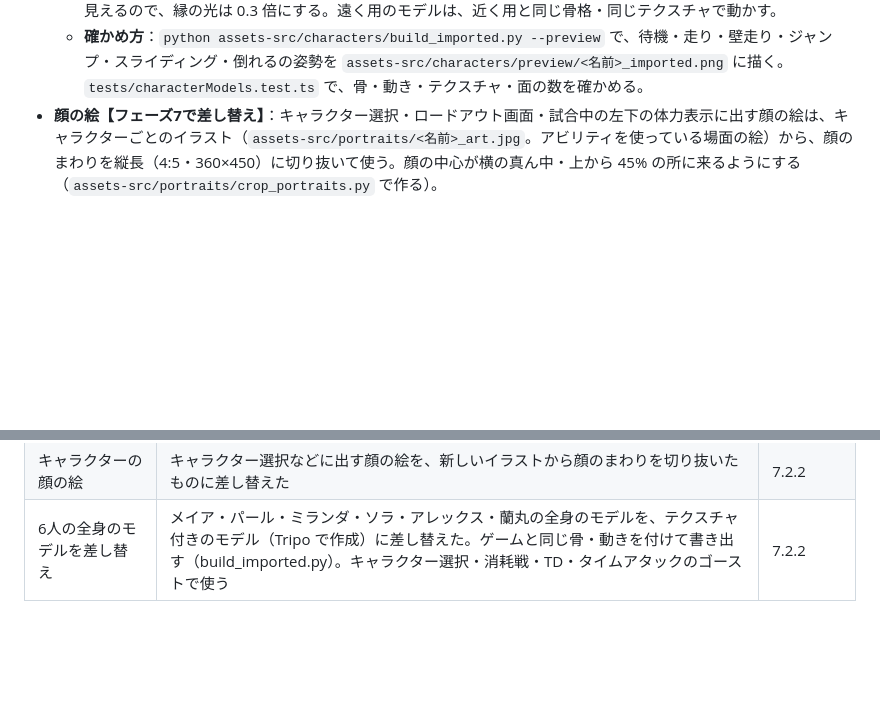
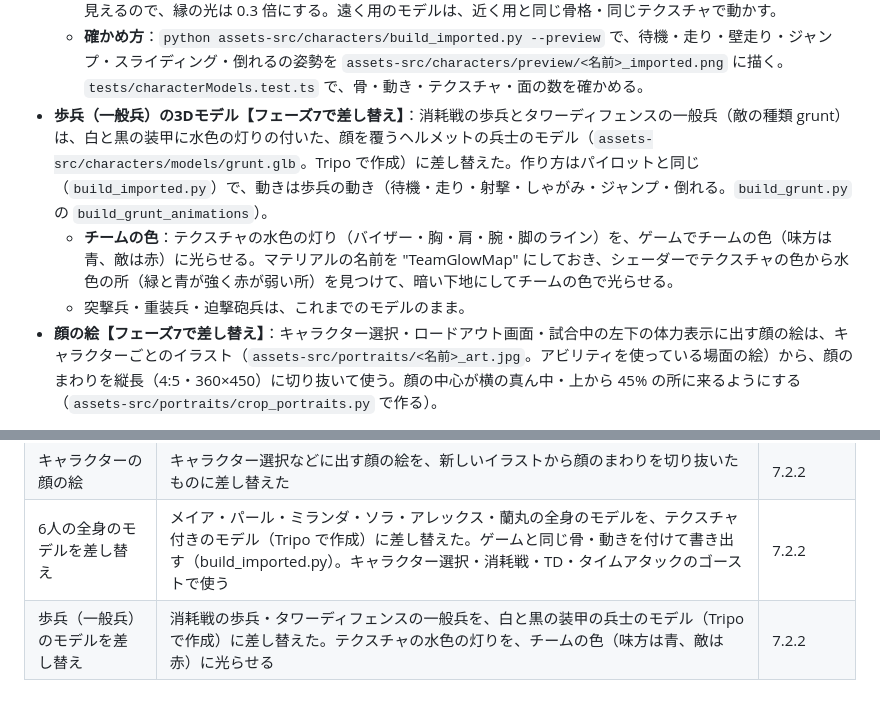
Before and after one commit to tyaso0909/vertex-runners, a Markdown page: game-spec.md, 2 parts joined by grey strips. GitHub-like rendering; blank space fills up the shorter version.

```diff
--- a/game-spec.md
+++ b/game-spec.md
@@ -508,6 +508,9 @@
     7. およそ 12,000 面に減らし、テクスチャを 2048×2048 にして `client/assets/characters/<名前>.glb` に書き出す。遠くに見えるとき用（およそ 3,000 面、同じ骨）を `<名前>_lod.glb` に書き出す。
   - **ゲーム側**：取り込んだモデルは1つのスキンメッシュなので、部品をまとめる処理をせずにそのまま使い、演出（倒れて消える・光学迷彩・フェイズシフト・被弾の光・チームの色の縁）に要る頂点の情報を足して、テクスチャを貼ったマテリアルにする（`client/characters/actorModel.ts`）。面が細かいと縁の光が体じゅうに出て白っぽく見えるので、縁の光は 0.3 倍にする。遠く用のモデルは、近く用と同じ骨格・同じテクスチャで動かす。
   - **確かめ方**：`python assets-src/characters/build_imported.py --preview` で、待機・走り・壁走り・ジャンプ・スライディング・倒れるの姿勢を `assets-src/characters/preview/<名前>_imported.png` に描く。`tests/characterModels.test.ts` で、骨・動き・テクスチャ・面の数を確かめる。
+- **歩兵（一般兵）の3Dモデル【フェーズ7で差し替え】**：消耗戦の歩兵とタワーディフェンスの一般兵（敵の種類 grunt）は、白と黒の装甲に水色の灯りの付いた、顔を覆うヘルメットの兵士のモデル（`assets-src/characters/models/grunt.glb`。Tripo で作成）に差し替えた。作り方はパイロットと同じ（`build_imported.py`）で、動きは歩兵の動き（待機・走り・射撃・しゃがみ・ジャンプ・倒れる。`build_grunt.py` の `build_grunt_animations`）。
+  - **チームの色**：テクスチャの水色の灯り（バイザー・胸・肩・腕・脚のライン）を、ゲームでチームの色（味方は青、敵は赤）に光らせる。マテリアルの名前を "TeamGlowMap" にしておき、シェーダーでテクスチャの色から水色の所（緑と青が強く赤が弱い所）を見つけて、暗い下地にしてチームの色で光らせる。
+  - 突撃兵・重装兵・迫撃砲兵は、これまでのモデルのまま。
 - **顔の絵【フェーズ7で差し替え】**：キャラクター選択・ロードアウト画面・試合中の左下の体力表示に出す顔の絵は、キャラクターごとのイラスト（`assets-src/portraits/<名前>_art.jpg`。アビリティを使っている場面の絵）から、顔のまわりを縦長（4:5・360×450）に切り抜いて使う。顔の中心が横の真ん中・上から 45% の所に来るようにする（`assets-src/portraits/crop_portraits.py` で作る）。
 
 **アレックス**
@@ -792,3 +795,4 @@
 | 同じ壁での壁走り | 同じ壁でも一度離れたあとはまた壁走りできるようにした（離れて 0.3 秒たってから、離れたときの高さ以下で。張り付き直すと上向きの勢いがなく、すぐゆっくり落ち始める） | 4.3 |
 | キャラクターの顔の絵 | キャラクター選択などに出す顔の絵を、新しいイラストから顔のまわりを切り抜いたものに差し替えた | 7.2.2 |
 | 6人の全身のモデルを差し替え | メイア・パール・ミランダ・ソラ・アレックス・蘭丸の全身のモデルを、テクスチャ付きのモデル（Tripo で作成）に差し替えた。ゲームと同じ骨・動きを付けて書き出す（build_imported.py）。キャラクター選択・消耗戦・TD・タイムアタックのゴーストで使う | 7.2.2 |
+| 歩兵（一般兵）のモデルを差し替え | 消耗戦の歩兵・タワーディフェンスの一般兵を、白と黒の装甲の兵士のモデル（Tripo で作成）に差し替えた。テクスチャの水色の灯りを、チームの色（味方は青、敵は赤）に光らせる | 7.2.2 |
```
Also changed, not shown: README.md (+3 -3 lines), docs/PHASE7_REPORT.md (+13 -0 lines), docs/images/p7_grunt_preview.jpg (added), docs/images/p7_grunt_td.jpg (added), docs/images/p7_grunt_teams.jpg (added), 9 other files.
